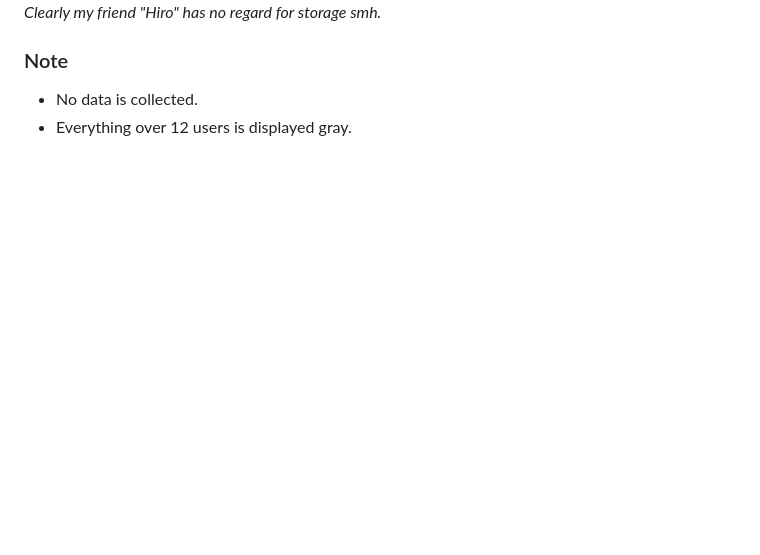
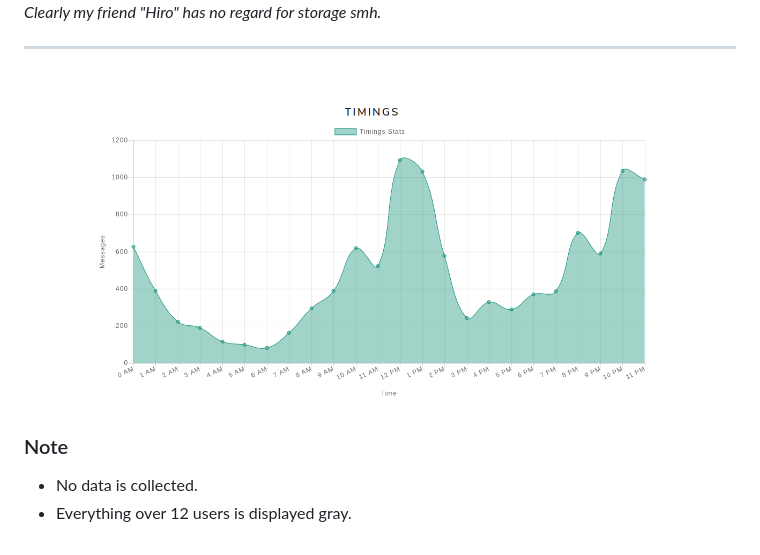
Before and after one commit to ameyrk99/whatsapp-visualizer, a Markdown page: README.md, the part around the change. Drawn GitHub-style; pictures changed too: images/screenshots/part_3.png (added); blank space fills up the shorter version.

Commit message:
README update with timings screenshot

```diff
--- a/README.md
+++ b/README.md
@@ -14,6 +14,10 @@
 ![Screenshot2](images/screenshots/part_2.png)
 _Clearly my friend "Hiro" has no regard for storage smh._
 
+---
+
+![Screenshot3](images/screenshots/part_3.png)
+
 ### Note
 - No data is collected.
 - Everything over 12 users is displayed gray.
```
